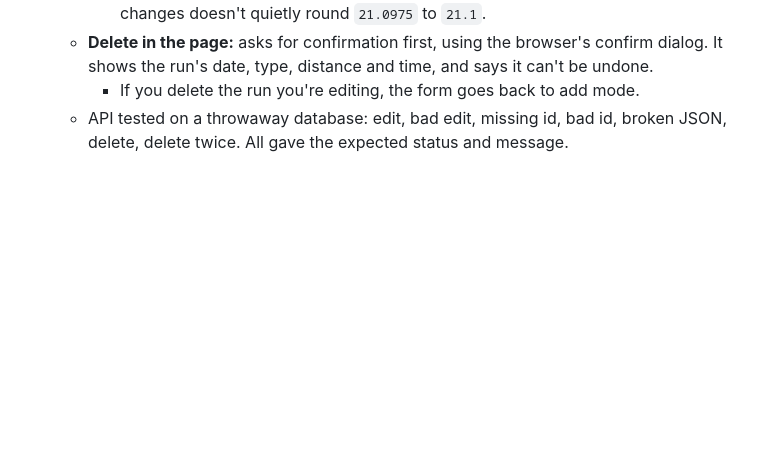
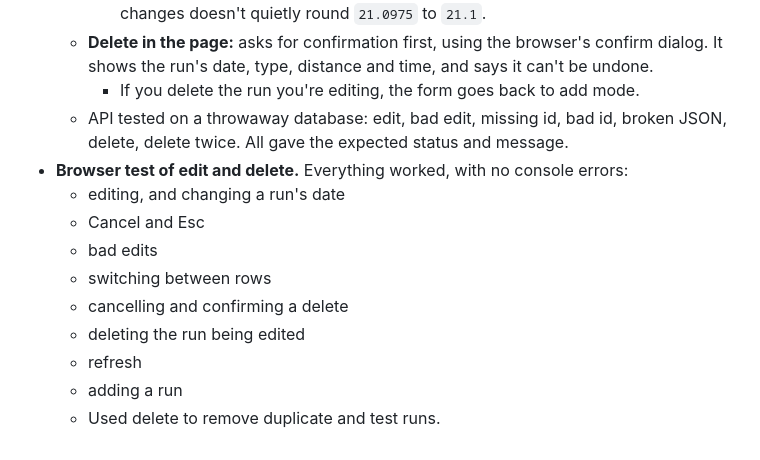
Before and after one commit to haygens/run-tracker, a Markdown page: LOG.md, the part around the change. Rendered like a GitHub page; blank space fills up the shorter version.

Commit message:
Log browser test results for edit and delete
Co-Authored-By: Claude Opus 5.5 <noreply@anthropic.com>

```diff
--- a/LOG.md
+++ b/LOG.md
@@ -84,3 +84,13 @@
   - **Delete in the page:** asks for confirmation first, using the browser's confirm dialog. It shows the run's date, type, distance and time, and says it can't be undone.
     - If you delete the run you're editing, the form goes back to add mode.
   - API tested on a throwaway database: edit, bad edit, missing id, bad id, broken JSON, delete, delete twice. All gave the expected status and message.
+- **Browser test of edit and delete.** Everything worked, with no console errors:
+  - editing, and changing a run's date
+  - Cancel and Esc
+  - bad edits
+  - switching between rows
+  - cancelling and confirming a delete
+  - deleting the run being edited
+  - refresh
+  - adding a run
+  - Used delete to remove duplicate and test runs.
```
